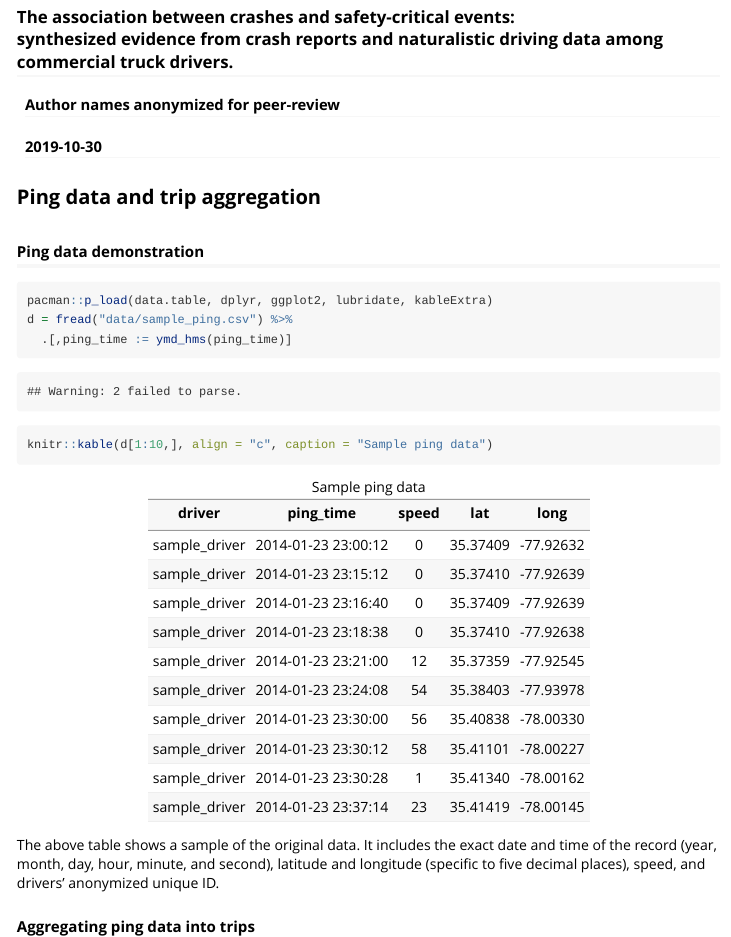
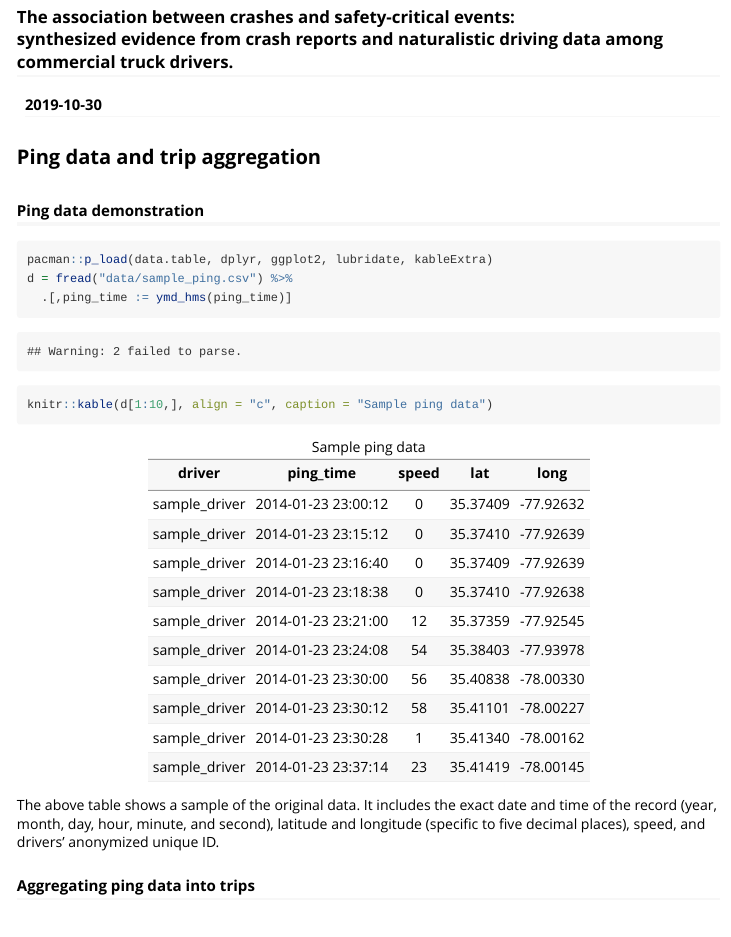
Before and after one commit to caimiao0714/Github-SCE-crash, an R Markdown document (index.Rmd): the page in a window 1100 px wide, from 70 px down. Rendered offline with R 4.5, knitr and Pandoc, with nearby package versions; some code elsewhere in the file could not run offline; long lines of code are wrapped; badge pictures from the web are left out.

```diff
--- a/index.Rmd
+++ b/index.Rmd
@@ -3,7 +3,7 @@
 subtitle: |
   | The association between crashes and safety-critical events:
   | synthesized evidence from crash reports and naturalistic driving data among commercial truck drivers.
-author: Author names anonymized for peer-review
+#author: Author names anonymized for peer-review
 date: "`r Sys.Date()`"
 output:
   rmarkdown::html_vignette:
```
Also changed, not shown: index.html.
